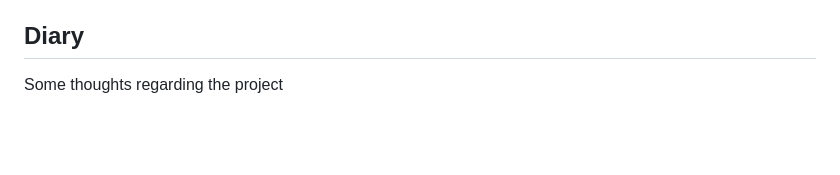
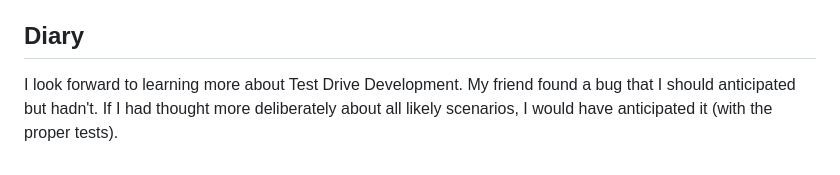
Before and after one commit to ErreurDeSyntaxe/full-stack-library-redo, a Markdown page: README.md, the part around one of its changes. Drawn GitHub-style; blank space fills up the shorter version.

```diff
--- a/README.md
+++ b/README.md
@@ -136,4 +136,6 @@ Formatting README.md is a pain.
 
 ## Diary
 
-Some thoughts regarding the project
+I look forward to learning more about Test Drive Development. My friend found a
+bug that I should anticipated but hadn't. If I had thought more deliberately
+about all likely scenarios, I would have anticipated it (with the proper tests).
```
Also changed, not shown: other parts of README.md (+2 -2 lines).
